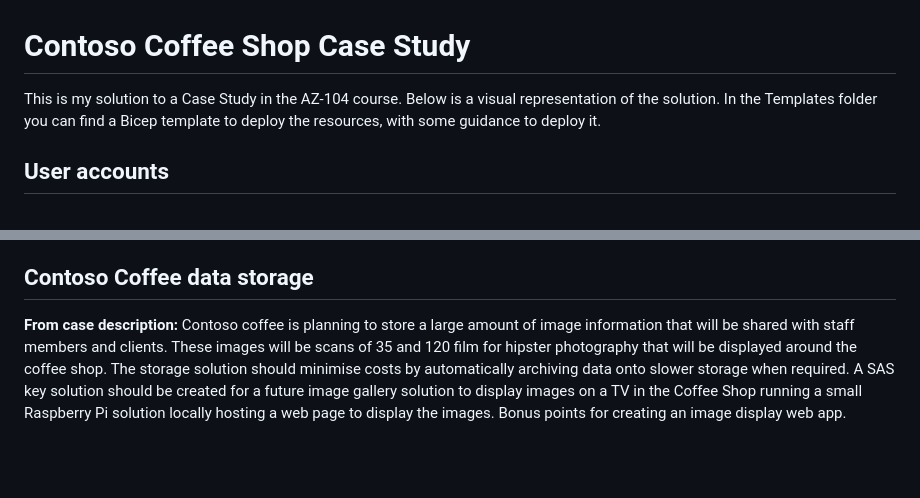
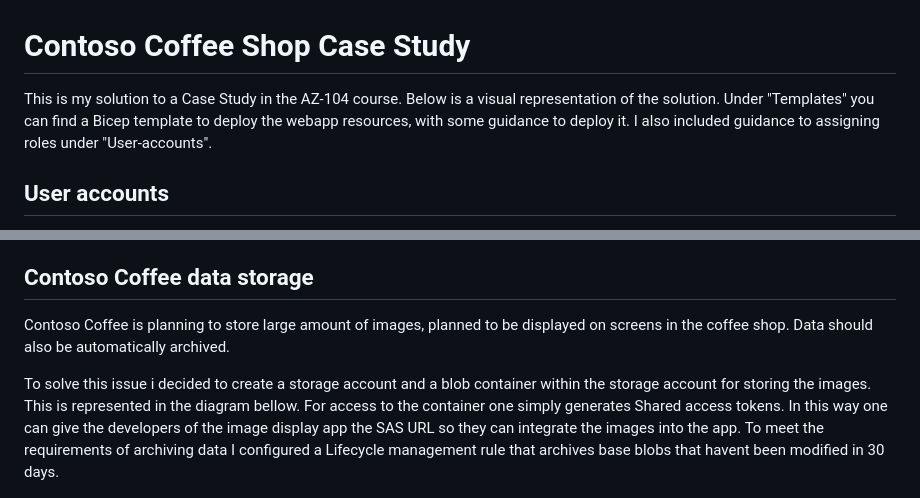
Before and after one commit to erlendjd/constosocoffee, a Markdown page: README.md, 2 parts joined by grey strips. Rendered like a GitHub page; blank space fills up the shorter version.

```diff
--- a/README.md
+++ b/README.md
@@ -1,6 +1,6 @@
 # Contoso Coffee Shop Case Study
 
-This is my solution to a Case Study in the AZ-104 course. Below is a visual representation of the solution. In the Templates folder you can find a Bicep template to deploy the resources, with some guidance to deploy it.
+This is my solution to a Case Study in the AZ-104 course. Below is a visual representation of the solution. Under "Templates" you can find a Bicep template to deploy the webapp resources, with some guidance to deploy it. I also included guidance to assigning roles under "User-accounts".
 
 ## User accounts
 
@@ -25,7 +25,8 @@ For more info on Performance routing method go to: https://docs.microsoft.com/en
 
 ## Contoso Coffee data storage
 
-**From case description:**
-Contoso coffee is planning to store a large amount of image information that will be shared with staff members and clients. These images will be scans of 35 and 120 film for hipster photography that will be displayed around the coffee shop. The storage solution should minimise costs by automatically archiving data onto slower storage when required. A SAS key solution should be created for a future image gallery solution to display images on a TV in the Coffee Shop running a small Raspberry Pi solution locally hosting a web page to display the images. Bonus points for creating an image display web app.
+Contoso Coffee is planning to store large amount of images, planned to be displayed on screens in the coffee shop. Data should also be automatically archived.
+
+To solve this issue i decided to create a storage account and a blob container within the storage account for storing the images. This is represented in the diagram bellow. For access to the container one simply generates Shared access tokens. In this way one can give the developers of the image display app the SAS URL so they can integrate the images into the app. To meet the requirements of archiving data I configured a Lifecycle management rule that archives base blobs that havent been modified in 30 days.
 
 ![Storage Diagram (Coming soon!)](./Diagrams/Storage.jpg)
```
Also changed, not shown: App-Demo/README.md (added, +23 -0 lines), App-Demo/browser.png (added), App-Demo/browser2.png (added), App-Demo/ns1.png (added), App-Demo/ns2.png (added), Diagrams/Storage.jpg (added), 2 other files.
